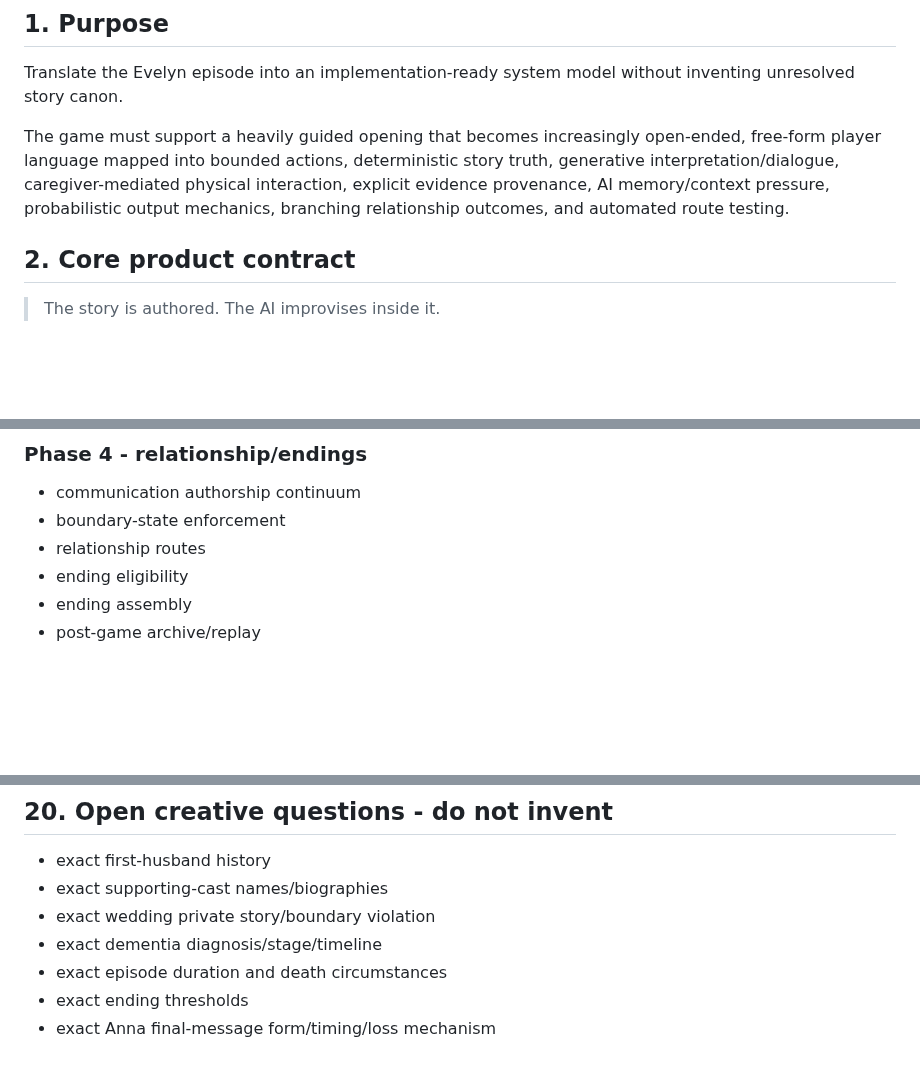
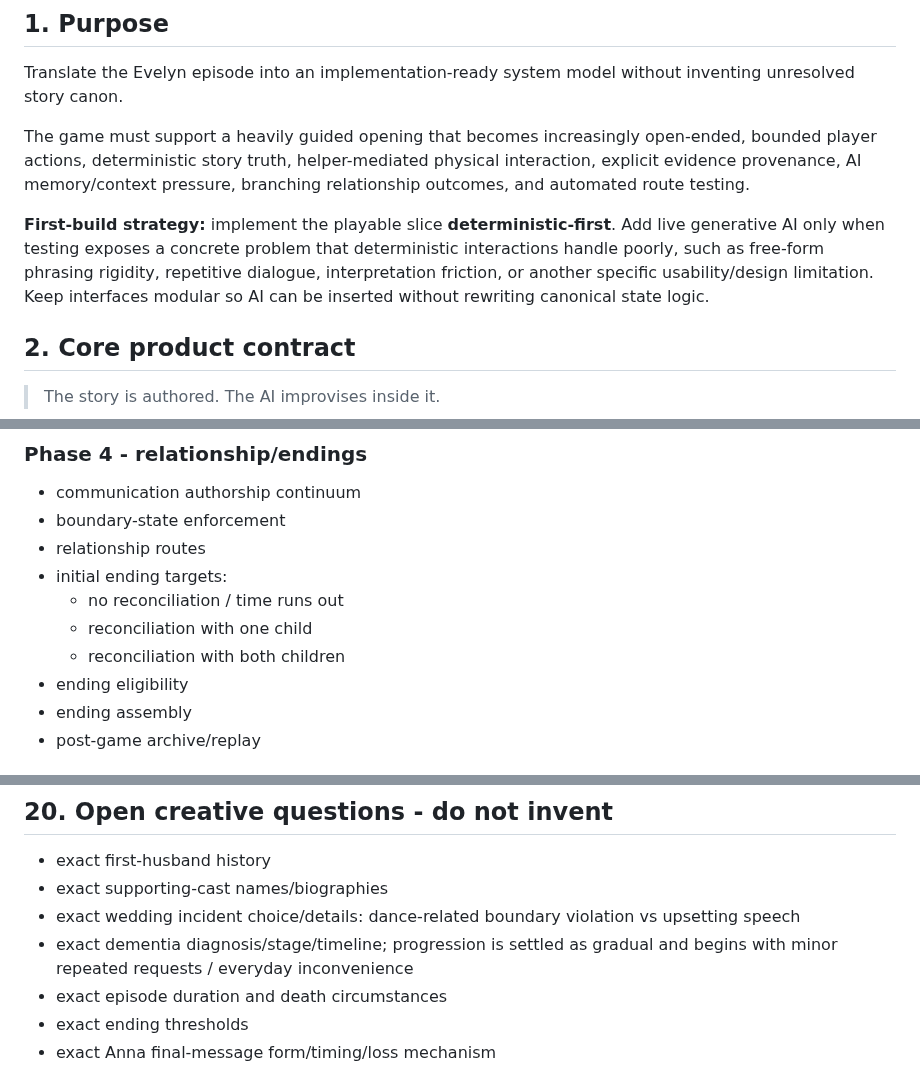
Before and after one commit to pedringt/tell-me-what-you-remember, a Markdown page: docs/EPISODE_01_IMPLEMENTATION_SPEC.md, 3 parts joined by grey strips. GitHub-like rendering; blank space fills up the shorter version.

```diff
--- a/docs/EPISODE_01_IMPLEMENTATION_SPEC.md
+++ b/docs/EPISODE_01_IMPLEMENTATION_SPEC.md
@@ -9,7 +9,9 @@
 
 Translate the Evelyn episode into an implementation-ready system model without inventing unresolved story canon.
 
-The game must support a heavily guided opening that becomes increasingly open-ended, free-form player language mapped into bounded actions, deterministic story truth, generative interpretation/dialogue, caregiver-mediated physical interaction, explicit evidence provenance, AI memory/context pressure, probabilistic output mechanics, branching relationship outcomes, and automated route testing.
+The game must support a heavily guided opening that becomes increasingly open-ended, bounded player actions, deterministic story truth, helper-mediated physical interaction, explicit evidence provenance, AI memory/context pressure, branching relationship outcomes, and automated route testing.
+
+**First-build strategy:** implement the playable slice **deterministic-first**. Add live generative AI only when testing exposes a concrete problem that deterministic interactions handle poorly, such as free-form phrasing rigidity, repetitive dialogue, interpretation friction, or another specific usability/design limitation. Keep interfaces modular so AI can be inserted without rewriting canonical state logic.
 
 ## 2. Core product contract
 
@@ -424,6 +436,10 @@ Do not expose classifier reasoning to the player.
 - communication authorship continuum
 - boundary-state enforcement
 - relationship routes
+- initial ending targets:
+  - no reconciliation / time runs out
+  - reconciliation with one child
+  - reconciliation with both children
 - ending eligibility
 - ending assembly
 - post-game archive/replay
@@ -469,8 +485,8 @@ Do not expose classifier reasoning to the player.
 
 - exact first-husband history
 - exact supporting-cast names/biographies
-- exact wedding private story/boundary violation
-- exact dementia diagnosis/stage/timeline
+- exact wedding incident choice/details: dance-related boundary violation vs upsetting speech
+- exact dementia diagnosis/stage/timeline; progression is settled as gradual and begins with minor repeated requests / everyday inconvenience
 - exact episode duration and death circumstances
 - exact ending thresholds
 - exact Anna final-message form/timing/loss mechanism
```
Also changed, not shown: other parts of docs/EPISODE_01_IMPLEMENTATION_SPEC.md (+23 -13 lines).
